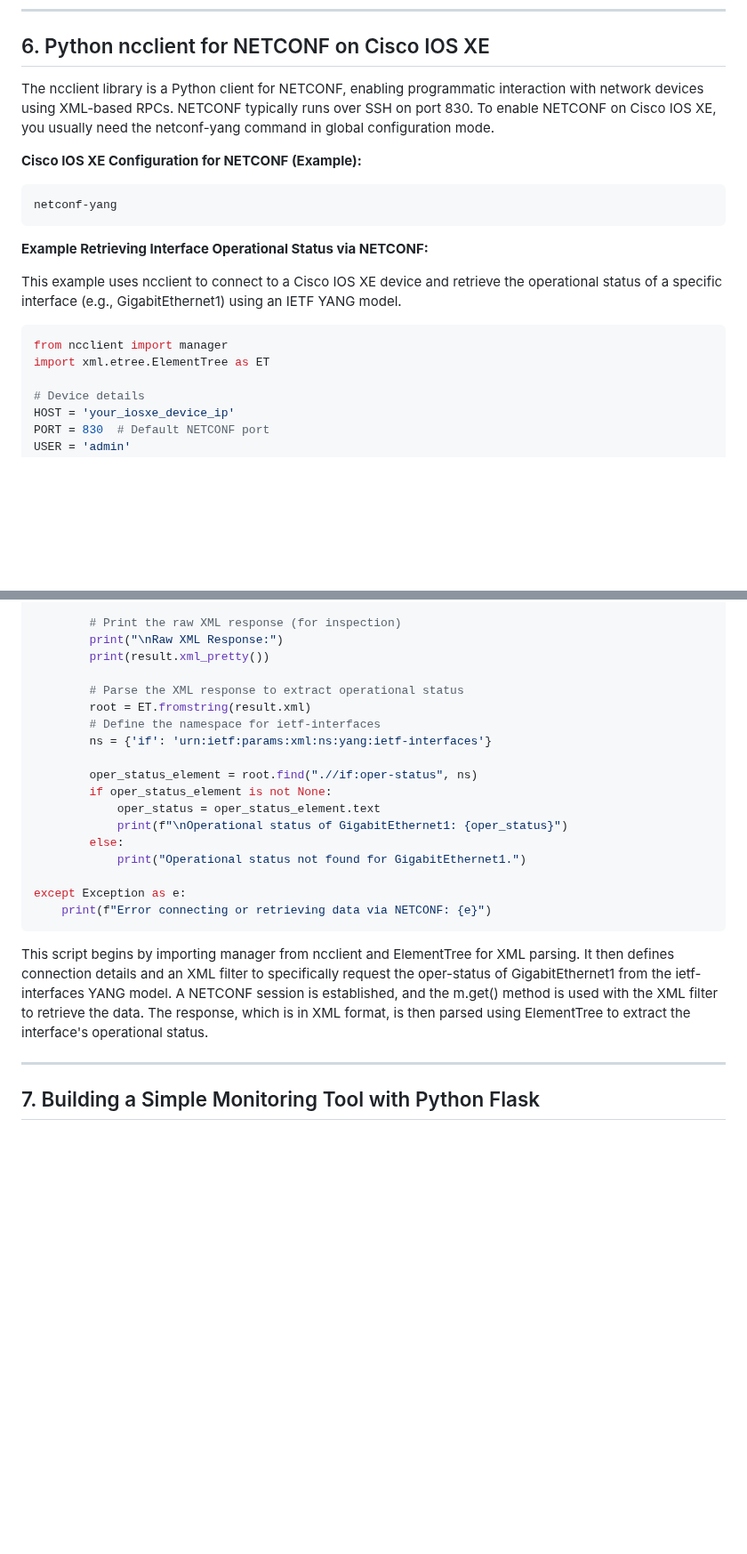
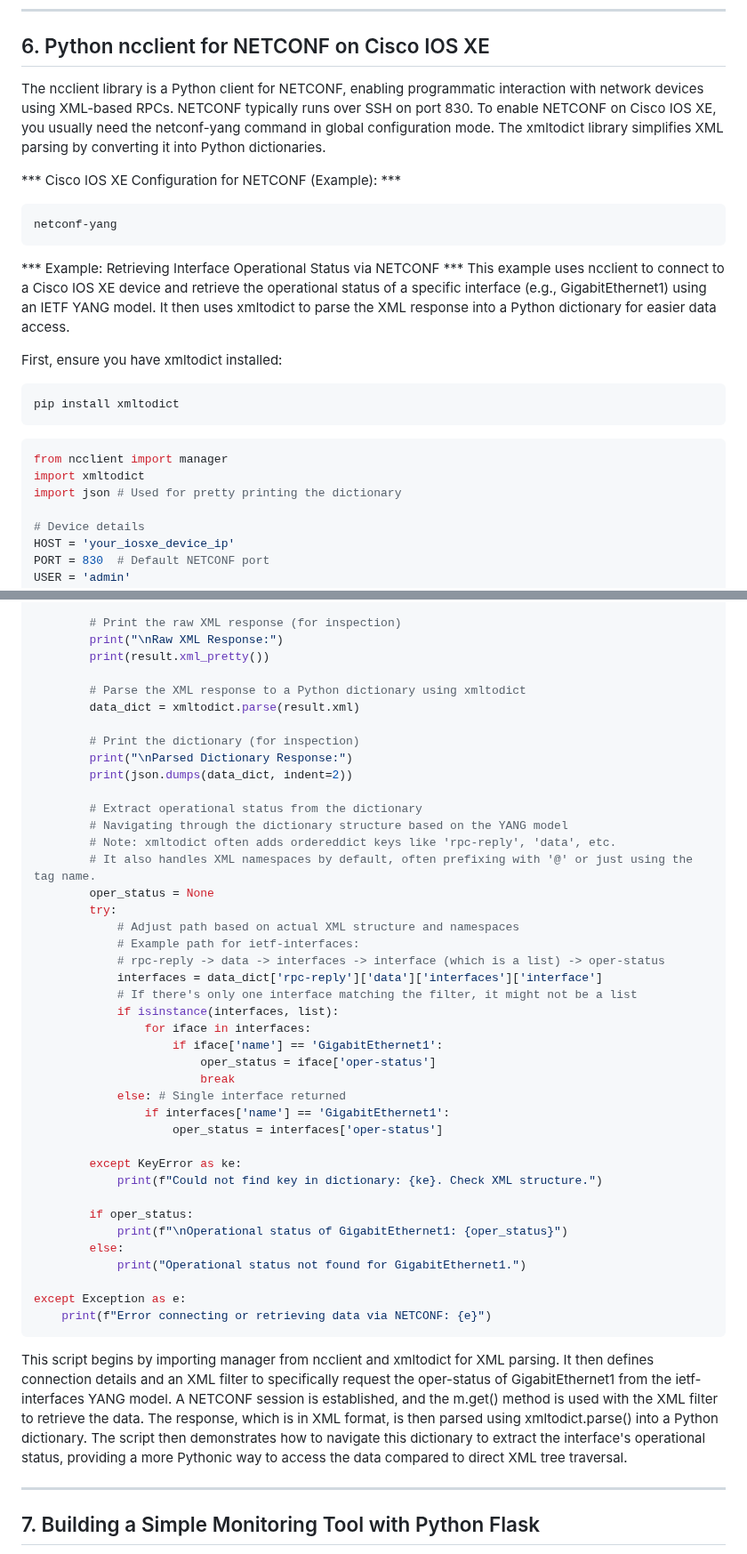
Before and after one commit to tanthanh85/network-automation-course, a Markdown page: modules/05_restconf_netconf/theory5.md, 2 parts joined by grey strips. Shown at 89% size. Rendered like a GitHub page; blank space fills up the shorter version.

Commit message:
update modudule 5

````diff
--- a/modules/05_restconf_netconf/theory5.md
+++ b/modules/05_restconf_netconf/theory5.md
@@ -322,20 +322,26 @@ This script first imports necessary libraries, then defines device connection pa
 * * *
 6\. Python ncclient for NETCONF on Cisco IOS XE
 -----------------------------------------------
-The ncclient library is a Python client for NETCONF, enabling programmatic interaction with network devices using XML-based RPCs. NETCONF typically runs over SSH on port 830. To enable NETCONF on Cisco IOS XE, you usually need the netconf-yang command in global configuration mode.
+The ncclient library is a Python client for NETCONF, enabling programmatic interaction with network devices using XML-based RPCs. NETCONF typically runs over SSH on port 830. To enable NETCONF on Cisco IOS XE, you usually need the netconf-yang command in global configuration mode. The xmltodict library simplifies XML parsing by converting it into Python dictionaries.
 
 
-**Cisco IOS XE Configuration for NETCONF (Example):**
+*** Cisco IOS XE Configuration for NETCONF (Example): ***
 ```bash
 netconf-yang
 ```
+*** Example: Retrieving Interface Operational Status via NETCONF ***
+This example uses ncclient to connect to a Cisco IOS XE device and retrieve the operational status of a specific interface (e.g., GigabitEthernet1) using an IETF YANG model. It then uses xmltodict to parse the XML response into a Python dictionary for easier data access.
 
-**Example Retrieving Interface Operational Status via NETCONF:**
 
-This example uses ncclient to connect to a Cisco IOS XE device and retrieve the operational status of a specific interface (e.g., GigabitEthernet1) using an IETF YANG model.
+First, ensure you have xmltodict installed:
+```bash
+pip install xmltodict
+```
+
 ```python
 from ncclient import manager
-import xml.etree.ElementTree as ET
+import xmltodict
+import json # Used for pretty printing the dictionary
 
 # Device details
 HOST = 'your_iosxe_device_ip'
@@ -375,14 +381,37 @@ try:
         print("\nRaw XML Response:")
         print(result.xml_pretty())
 
-        # Parse the XML response to extract operational status
-        root = ET.fromstring(result.xml)
-        # Define the namespace for ietf-interfaces
-        ns = {'if': 'urn:ietf:params:xml:ns:yang:ietf-interfaces'}
+        # Parse the XML response to a Python dictionary using xmltodict
+        data_dict = xmltodict.parse(result.xml)
 
-        oper_status_element = root.find(".//if:oper-status", ns)
-        if oper_status_element is not None:
-            oper_status = oper_status_element.text
+        # Print the dictionary (for inspection)
+        print("\nParsed Dictionary Response:")
+        print(json.dumps(data_dict, indent=2))
+
+        # Extract operational status from the dictionary
+        # Navigating through the dictionary structure based on the YANG model
+        # Note: xmltodict often adds ordereddict keys like 'rpc-reply', 'data', etc.
+        # It also handles XML namespaces by default, often prefixing with '@' or just using the tag name.
+        oper_status = None
+        try:
+            # Adjust path based on actual XML structure and namespaces
+            # Example path for ietf-interfaces:
+            # rpc-reply -> data -> interfaces -> interface (which is a list) -> oper-status
+            interfaces = data_dict['rpc-reply']['data']['interfaces']['interface']
+            # If there's only one interface matching the filter, it might not be a list
+            if isinstance(interfaces, list):
+                for iface in interfaces:
+                    if iface['name'] == 'GigabitEthernet1':
+                        oper_status = iface['oper-status']
+                        break
+            else: # Single interface returned
+                if interfaces['name'] == 'GigabitEthernet1':
+                    oper_status = interfaces['oper-status']
+
+        except KeyError as ke:
+            print(f"Could not find key in dictionary: {ke}. Check XML structure.")
+
+        if oper_status:
             print(f"\nOperational status of GigabitEthernet1: {oper_status}")
         else:
             print("Operational status not found for GigabitEthernet1.")
@@ -390,7 +419,8 @@ try:
 except Exception as e:
     print(f"Error connecting or retrieving data via NETCONF: {e}")
 ```
-This script begins by importing manager from ncclient and ElementTree for XML parsing. It then defines connection details and an XML filter to specifically request the oper-status of GigabitEthernet1 from the ietf-interfaces YANG model. A NETCONF session is established, and the m.get() method is used with the XML filter to retrieve the data. The response, which is in XML format, is then parsed using ElementTree to extract the interface's operational status.
+This script begins by importing manager from ncclient and xmltodict for XML parsing. It then defines connection details and an XML filter to specifically request the oper-status of GigabitEthernet1 from the ietf-interfaces YANG model. A NETCONF session is established, and the m.get() method is used with the XML filter to retrieve the data. The response, which is in XML format, is then parsed using xmltodict.parse() into a Python dictionary. The script then demonstrates how to navigate this dictionary to extract the interface's operational status, providing a more Pythonic way to access the data compared to direct XML tree traversal.
+
 
 * * *
 
````
